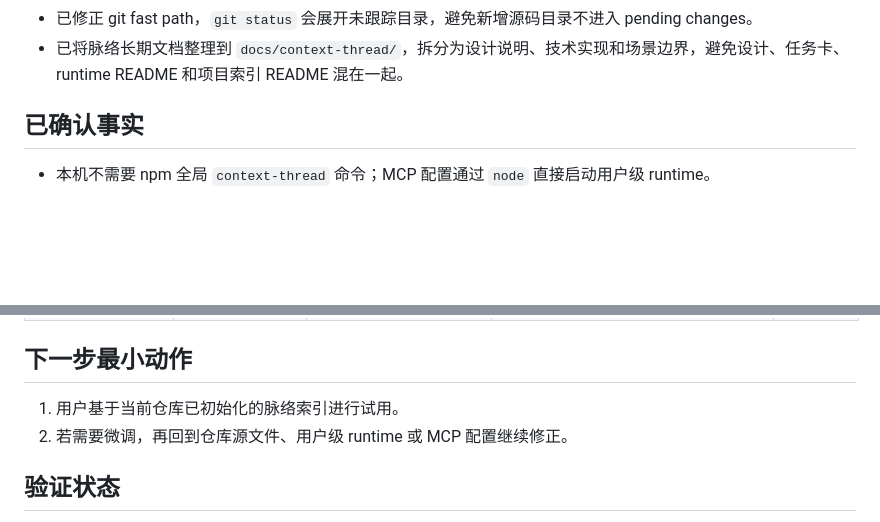
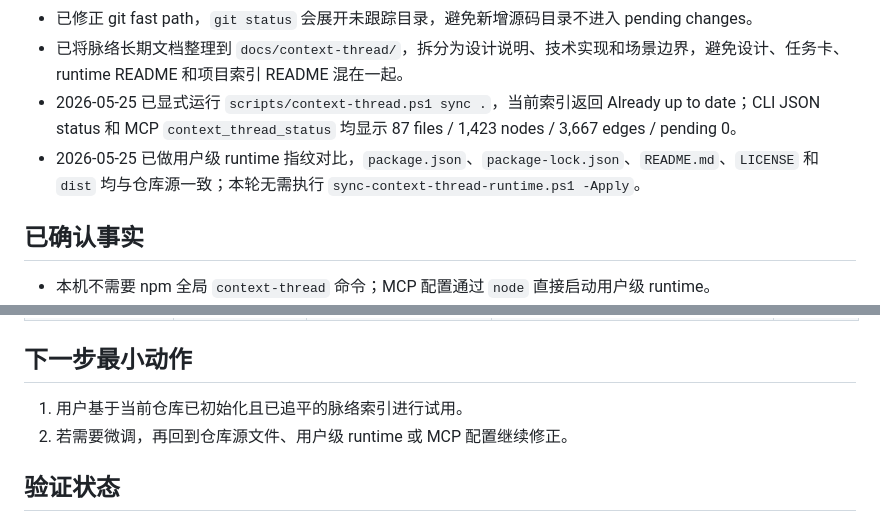
Before and after one commit to SX2000CN/Ai-config-hub, a Markdown page: .Ai-config/tasks/2026-05-24-context-thread.md, 2 parts joined by grey strips. GitHub-like rendering; blank space fills up the shorter version.

```diff
--- a/.Ai-config/tasks/2026-05-24-context-thread.md
+++ b/.Ai-config/tasks/2026-05-24-context-thread.md
@@ -30,6 +30,8 @@
 - 已修复本轮发现的三个脉络引擎问题：跨项目缓存 close 去重、watcher 延迟说明与 2 秒 debounce 对齐、增量 sync 会强制重解析变动文件的依赖方以减少旧调用边残留；同时发现并修复 resolver 缓存导致 dangling edge 的外键失败。
 - 已修正 git fast path，`git status` 会展开未跟踪目录，避免新增源码目录不进入 pending changes。
 - 已将脉络长期文档整理到 `docs/context-thread/`，拆分为设计说明、技术实现和场景边界，避免设计、任务卡、runtime README 和项目索引 README 混在一起。
+- 2026-05-25 已显式运行 `scripts/context-thread.ps1 sync .`，当前索引返回 Already up to date；CLI JSON status 和 MCP `context_thread_status` 均显示 87 files / 1,423 nodes / 3,667 edges / pending 0。
+- 2026-05-25 已做用户级 runtime 指纹对比，`package.json`、`package-lock.json`、`README.md`、`LICENSE` 和 `dist` 均与仓库源一致；本轮无需执行 `sync-context-thread-runtime.ps1 -Apply`。
 
 ## 已确认事实
 
@@ -63,7 +65,7 @@
 
 ## 下一步最小动作
 
-1. 用户基于当前仓库已初始化的脉络索引进行试用。
+1. 用户基于当前仓库已初始化且已追平的脉络索引进行试用。
 2. 若需要微调，再回到仓库源文件、用户级 runtime 或 MCP 配置继续修正。
 
 ## 验证状态
```
Also changed, not shown: other parts of .Ai-config/tasks/2026-05-24-context-thread.md (+11 -7 lines), .Ai-config/CURRENT.md (+5 -3 lines).
